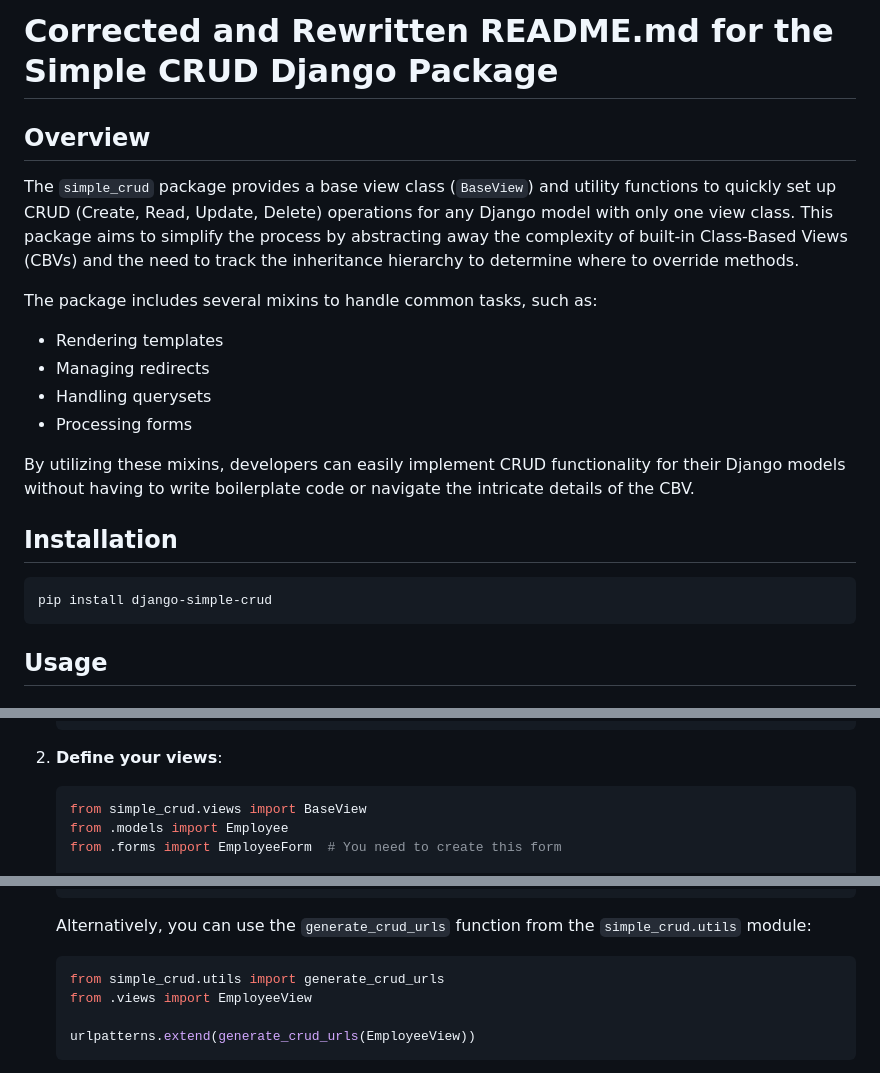
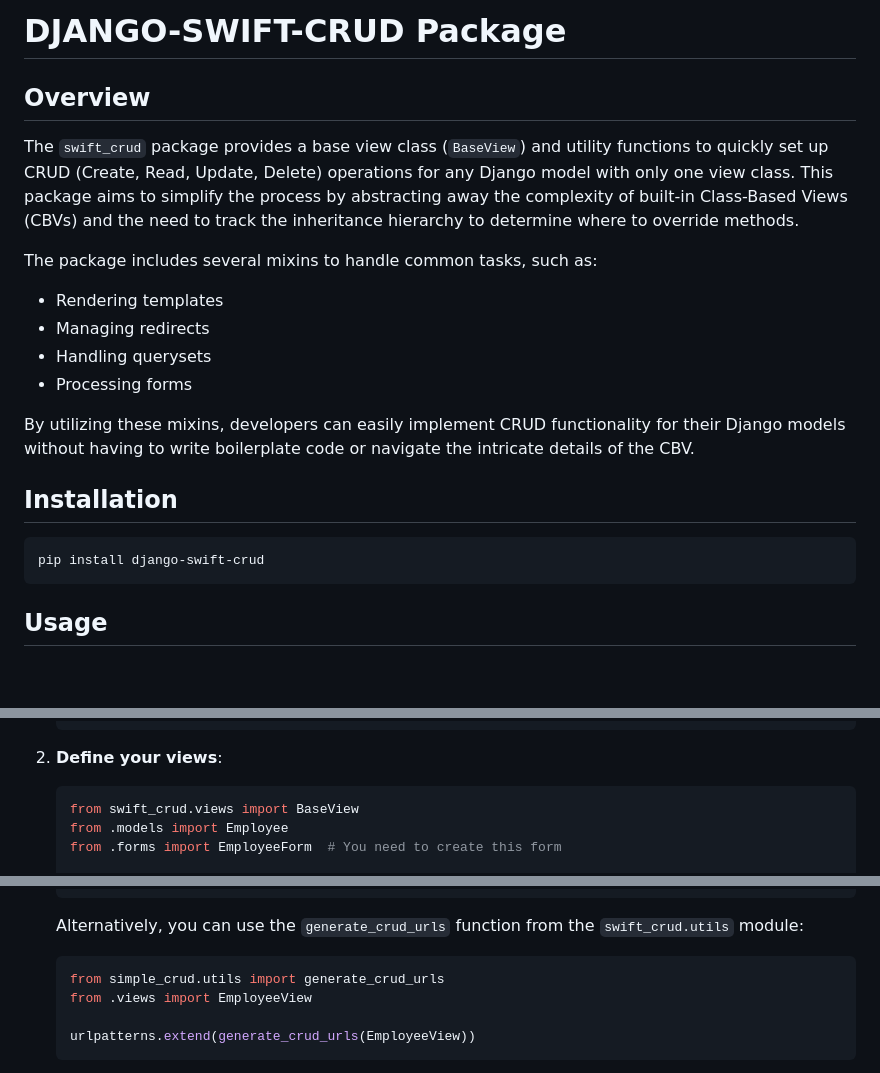
Before and after one commit to khaledsukkar2/django-swift-crud, a Markdown page: README.md, 3 parts joined by grey strips. Rendered like a GitHub page; blank space fills up the shorter version.

````diff
--- a/README.md
+++ b/README.md
@@ -1,8 +1,8 @@
-# Corrected and Rewritten README.md for the Simple CRUD Django Package
+# DJANGO-SWIFT-CRUD Package
 
 ## Overview
 
-The `simple_crud` package provides a base view class (`BaseView`) and utility functions to quickly set up CRUD (Create, Read, Update, Delete) operations for any Django model with only one view class. This package aims to simplify the process by abstracting away the complexity of built-in Class-Based Views (CBVs) and the need to track the inheritance hierarchy to determine where to override methods.
+The `swift_crud` package provides a base view class (`BaseView`) and utility functions to quickly set up CRUD (Create, Read, Update, Delete) operations for any Django model with only one view class. This package aims to simplify the process by abstracting away the complexity of built-in Class-Based Views (CBVs) and the need to track the inheritance hierarchy to determine where to override methods.
 
 The package includes several mixins to handle common tasks, such as:
 
@@ -16,7 +16,7 @@ By utilizing these mixins, developers can easily implement CRUD functionality fo
 ## Installation
 
 ```
-pip install django-simple-crud
+pip install django-swift-crud
 ```
 
 ## Usage
@@ -40,7 +40,7 @@ pip install django-simple-crud
 2. **Define your views**:
 
    ```python
-   from simple_crud.views import BaseView
+   from swift_crud.views import BaseView
    from .models import Employee
    from .forms import EmployeeForm  # You need to create this form
 
@@ -70,7 +70,7 @@ pip install django-simple-crud
    ]
    ```
 
-   Alternatively, you can use the `generate_crud_urls` function from the `simple_crud.utils` module:
+   Alternatively, you can use the `generate_crud_urls` function from the `swift_crud.utils` module:
 
    ```python
    from simple_crud.utils import generate_crud_urls
````
